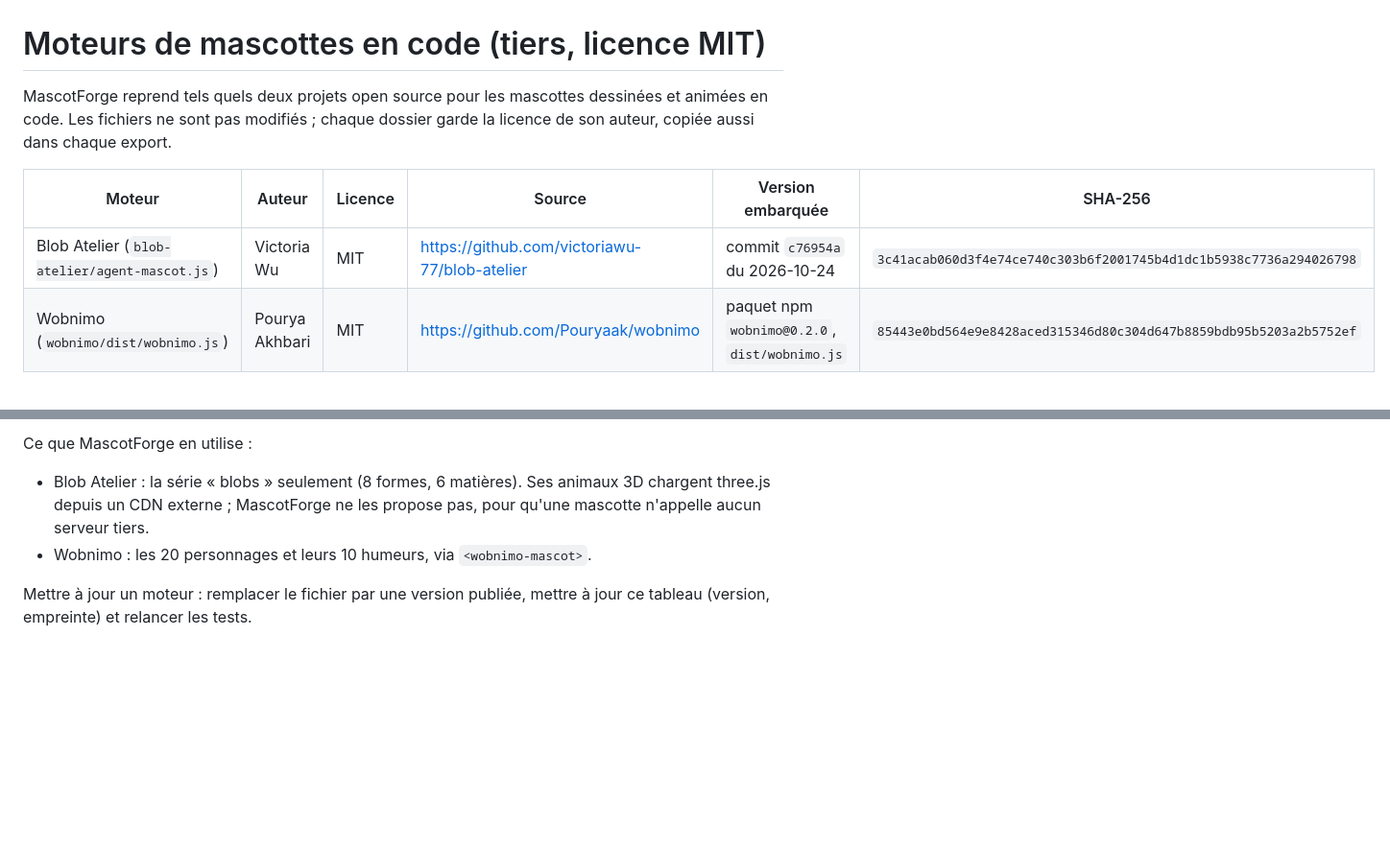
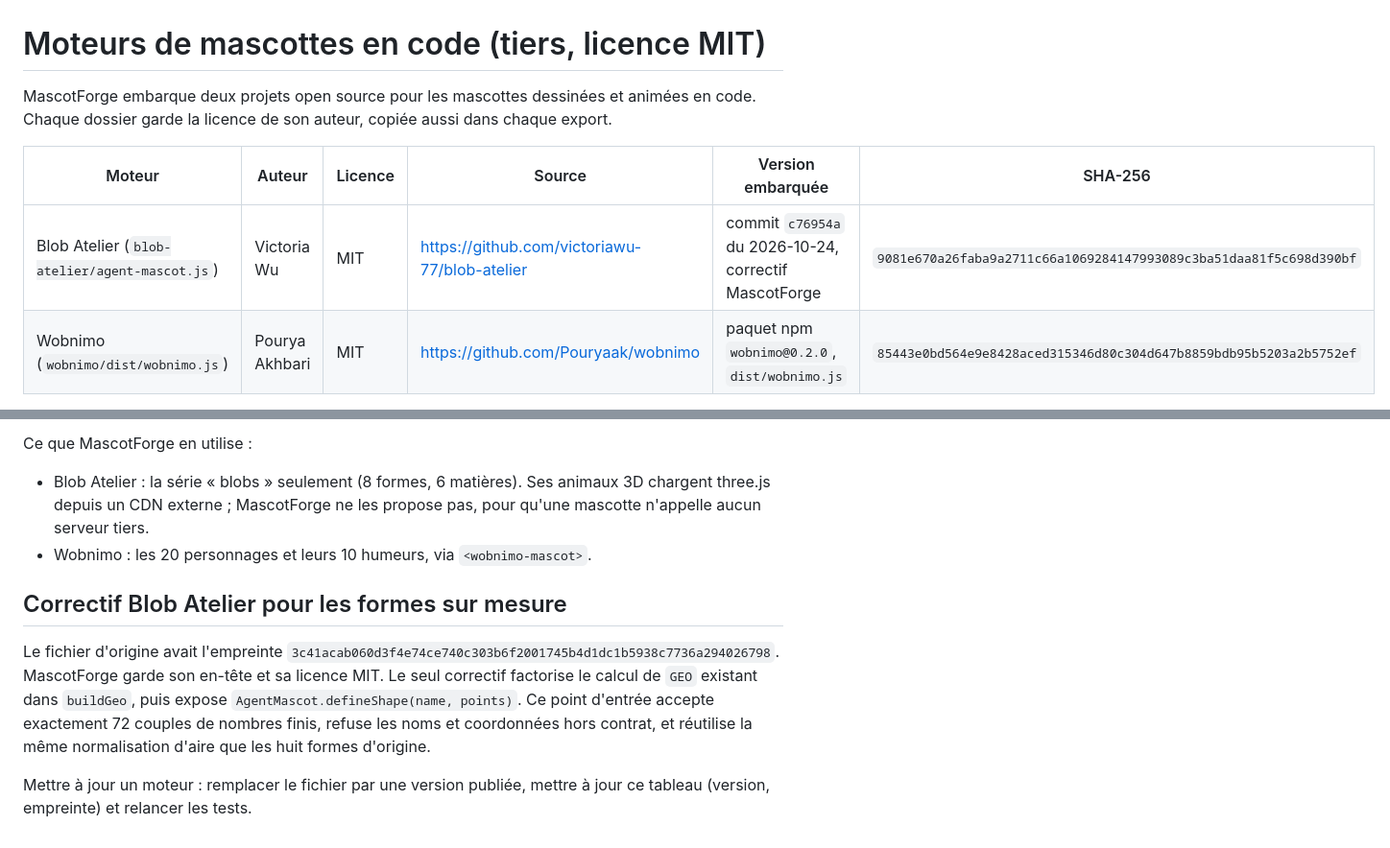
Before and after one commit to Arivex-ca/mascotforge, a Markdown page: engines/README.md, 2 parts joined by grey strips. Shown at 96% size. Rendered like a GitHub page; blank space fills up the shorter version.

```diff
--- a/engines/README.md
+++ b/engines/README.md
@@ -1,12 +1,12 @@
 # Moteurs de mascottes en code (tiers, licence MIT)
 
-MascotForge reprend tels quels deux projets open source pour les mascottes
-dessinées et animées en code. Les fichiers ne sont pas modifiés ; chaque
-dossier garde la licence de son auteur, copiée aussi dans chaque export.
+MascotForge embarque deux projets open source pour les mascottes dessinées et
+animées en code. Chaque dossier garde la licence de son auteur, copiée aussi
+dans chaque export.
 
 | Moteur | Auteur | Licence | Source | Version embarquée | SHA-256 |
 |---|---|---|---|---|---|
-| Blob Atelier (`blob-atelier/agent-mascot.js`) | Victoria Wu | MIT | https://github.com/victoriawu-77/blob-atelier | commit `c76954a` du 2026-10-24 | `3c41acab060d3f4e74ce740c303b6f2001745b4d1dc1b5938c7736a294026798` |
+| Blob Atelier (`blob-atelier/agent-mascot.js`) | Victoria Wu | MIT | https://github.com/victoriawu-77/blob-atelier | commit `c76954a` du 2026-10-24, correctif MascotForge | `9081e670a26faba9a2711c66a1069284147993089c3ba51daa81f5c698d390bf` |
 | Wobnimo (`wobnimo/dist/wobnimo.js`) | Pourya Akhbari | MIT | https://github.com/Pouryaak/wobnimo | paquet npm `wobnimo@0.2.0`, `dist/wobnimo.js` | `85443e0bd564e9e8428aced315346d80c304d647b8859bdb95b5203a2b5752ef` |
 
 Pour créer un personnage Wobnimo à partir d'une image, MascotForge embarque
@@ -31,5 +31,15 @@ Ce que MascotForge en utilise :
   propose pas, pour qu'une mascotte n'appelle aucun serveur tiers.
 - Wobnimo : les 20 personnages et leurs 10 humeurs, via `<wobnimo-mascot>`.
 
+## Correctif Blob Atelier pour les formes sur mesure
+
+Le fichier d'origine avait l'empreinte
+`3c41acab060d3f4e74ce740c303b6f2001745b4d1dc1b5938c7736a294026798`.
+MascotForge garde son en-tête et sa licence MIT. Le seul correctif factorise le
+calcul de `GEO` existant dans `buildGeo`, puis expose
+`AgentMascot.defineShape(name, points)`. Ce point d'entrée accepte exactement
+72 couples de nombres finis, refuse les noms et coordonnées hors contrat, et
+réutilise la même normalisation d'aire que les huit formes d'origine.
+
 Mettre à jour un moteur : remplacer le fichier par une version publiée, mettre
 à jour ce tableau (version, empreinte) et relancer les tests.
```
Also changed, not shown: README.md (+25 -0 lines), skills/mascotforge/SKILL.md (+17 -0 lines), docs/media/blob-etoile.png (added), docs/media/blob-sur-mesure.png (added), 15 other files.
